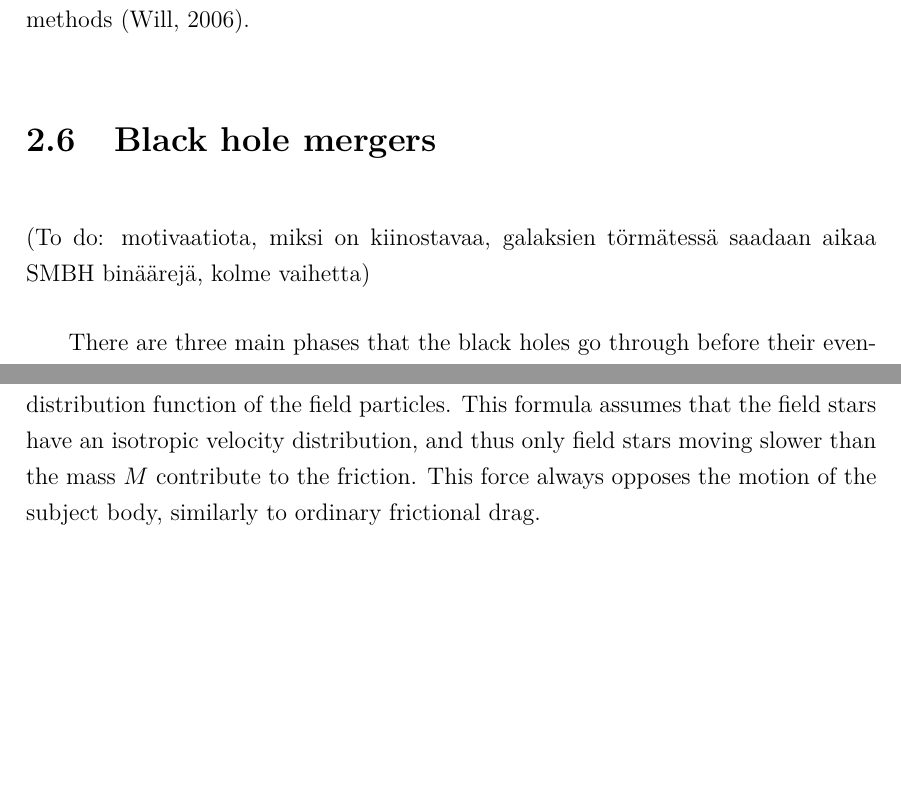
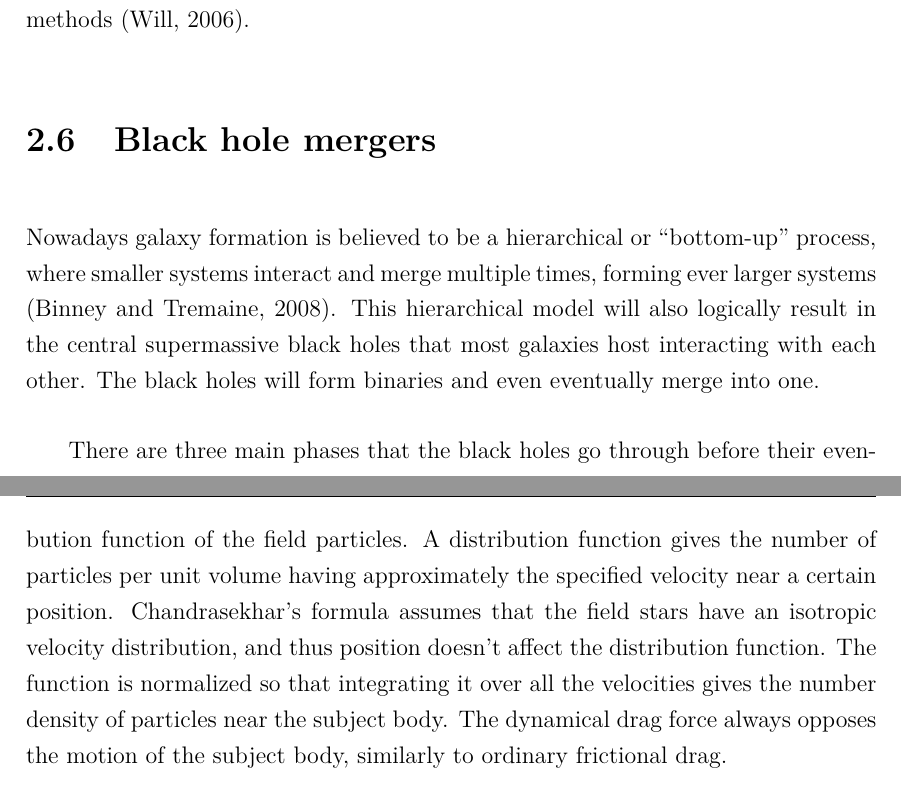
Before and after one commit to vilioja/gradu, a LaTeX thesis (tex/gradu.tex): two parts of pages 37 and 38 of 55 before the commit and two parts of pages 37 and 39 of 55 after it, joined at a grey line, cut so that both start at the same text, the shorter picture padded with empty space. Compiled offline with pdfLaTeX.

Commit message:
Korjauksia ja lisää tekstiä

```diff
--- a/tex/gradu.tex
+++ b/tex/gradu.tex
@@ -741,9 +741,9 @@ There are some systems that cannot be properly described by a post-Newtonian app
 
 \section{Black hole mergers}
 
-(To do: motivaatiota, miksi on kiinostavaa, galaksien törmätessä saadaan aikaa SMBH binäärejä, kolme vaihetta)
+Nowadays galaxy formation is believed to be a hierarchical or ``bottom-up'' process, where smaller systems interact and merge multiple times, forming ever larger systems \citep{bt-galdyn}. This hierarchical model will also logically result in the central supermassive black holes that most galaxies host interacting with each other. The black holes will form binaries and even eventually merge into one.
 
-There are three main phases that the black holes go through before their eventual merging. At first, when the galaxies start merging, the black holes start sinking into the center of the combined galaxy system due to dynamical friction. They will eventually form a gravitationally bound binary system with a semimajor axis of around 10 parsecs. The semimajor axis of the binary will shrink, also known as hardening, due stars interacting with the binary and carrying away angular momentum and energy. Finally, once the binary is only hundredths of parsecs wide, it will start to noticeably lose energy due to the emission of gravitational waves, until their eventual coalescence.
+There are three main phases that the black holes go through before their eventual merging. At first, when the galaxies start merging, the black holes start sinking into the center of the combined galaxy system due to dynamical friction. They will eventually form a gravitationally bound binary system with a semimajor axis of around 10 parsecs. The semimajor axis of the binary will shrink, also known as hardening, due stars interacting with the binary and carrying away angular momentum and energy. Finally, once the binary is only hundredths of parsecs wide, it will start to noticeably lose energy due to the emission of gravitational waves, until their eventual coalescence. These different regimes will be discussed in the next sections.
 
 %TODO kpl 8 Binney ja tremaine, kpl 12 H. Mo
 %open problems tehtävät kotoo
@@ -758,7 +758,7 @@ An intuitive way of understanding the process is to think of a body of mass $M$
 \begin{equation}
 \mathbf{F}_{\mathrm{df}} = M \frac{\mathrm{d} \mathbf{v}_M}{\mathrm{d} t} = -16 \pi^2 G^2 M^2 m_a \mathrm{ln} \Lambda \left[ \int_0^{v_M} f(v_m) v_m^2 \mathrm{d}v_m \right] \frac{\mathbf{v}_M}{v_M^3} \label{equ:dynamicalfriction}
 \end{equation}
-and it is called Chandrasekhar's dynamical friction formula. Here $f(v_m)$ is the distribution function of the field particles. This formula assumes that the field stars have an isotropic velocity distribution, and thus only field stars moving slower than the mass $M$ contribute to the friction. This force always opposes the motion of the subject body, similarly to ordinary frictional drag.
+and is called Chandrasekhar's dynamical friction formula. Here $f(v_m)$ is the distribution function of the field particles. A distribution function gives the number of particles per unit volume having approximately the specified velocity near a certain position. Chandrasekhar's formula assumes that the field stars have an isotropic velocity distribution, and thus position doesn't affect the distribution function. The function is normalized so that integrating it over all the velocities gives the number density of particles near the subject body. The dynamical drag force always opposes the motion of the subject body, similarly to ordinary frictional drag.
 
 The logarithm $\mathrm{ln} \Lambda$ is known as the Coulomb logarithm, and if we approximate that the particles are point masses, it is defined as
 \begin{equation}
```
Also changed, not shown: tex/gradu.pdf, tex/gradu.tex (8 more changed lines).
